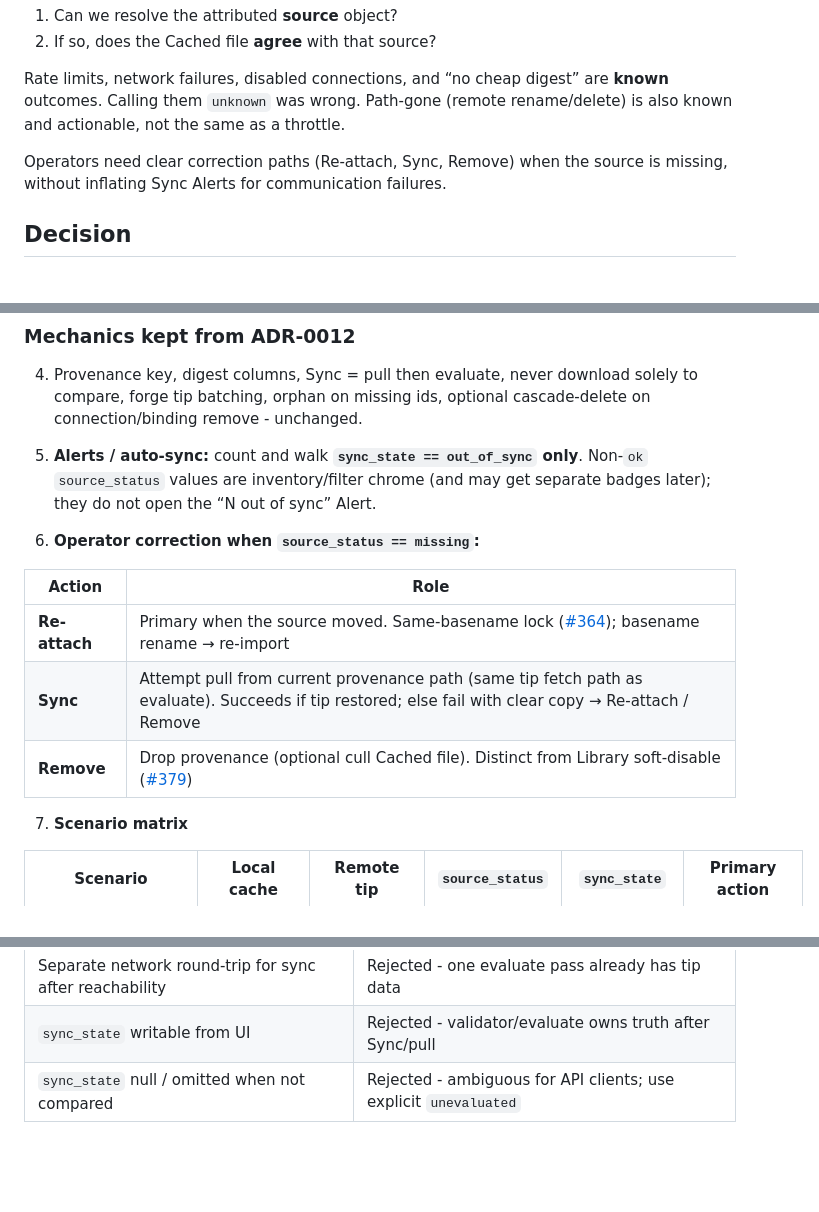
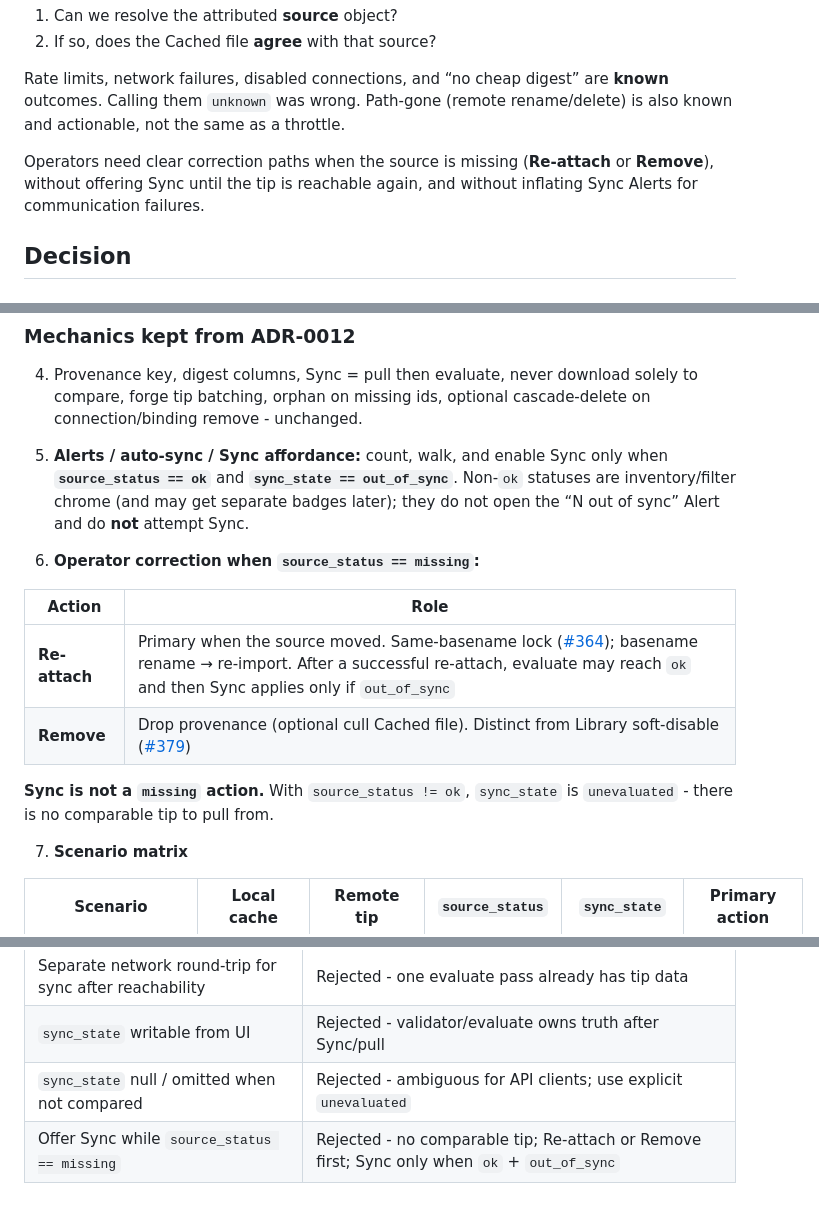
Before and after one commit to dustinestes/Hatchery, a Markdown page: docs/adr/0018-library-drift-scenario-matrix.md, 3 parts joined by grey strips. Rendered like a GitHub page; blank space fills up the shorter version.

Commit message:
docs: Sync only when source_status is ok (ADR-0018) (#370)
Co-authored-by: Cursor <cursoragent@cursor.com>

```diff
--- a/docs/adr/0018-library-drift-scenario-matrix.md
+++ b/docs/adr/0018-library-drift-scenario-matrix.md
@@ -16,7 +16,7 @@ ADR-0012 locked one column, `drift_state` (`in_sync` | `out_of_sync` | `unknown`
 
 Rate limits, network failures, disabled connections, and “no cheap digest” are **known** outcomes. Calling them `unknown` was wrong. Path-gone (remote rename/delete) is also known and actionable, not the same as a throttle.
 
-Operators need clear correction paths (Re-attach, Sync, Remove) when the source is missing, without inflating Sync Alerts for communication failures.
+Operators need clear correction paths when the source is missing (**Re-attach** or **Remove**), without offering Sync until the tip is reachable again, and without inflating Sync Alerts for communication failures.
 
 ## Decision
 
@@ -66,15 +66,16 @@ Operators need clear correction paths (Re-attach, Sync, Remove) when the source
 
 4. Provenance key, digest columns, Sync = pull then evaluate, never download solely to compare, forge tip batching, orphan on missing ids, optional cascade-delete on connection/binding remove - unchanged.
 
-5. **Alerts / auto-sync:** count and walk **`sync_state == out_of_sync` only**. Non-`ok` `source_status` values are inventory/filter chrome (and may get separate badges later); they do not open the “N out of sync” Alert.
+5. **Alerts / auto-sync / Sync affordance:** count, walk, and enable Sync only when **`source_status == ok`** and **`sync_state == out_of_sync`**. Non-`ok` statuses are inventory/filter chrome (and may get separate badges later); they do not open the “N out of sync” Alert and do **not** attempt Sync.
 
 6. **Operator correction when `source_status == missing`:**
 
 | Action | Role |
 |---|---|
-| **Re-attach** | Primary when the source moved. Same-basename lock ([#364](https://github.com/dustinestes/Hatchery/issues/364)); basename rename → re-import |
-| **Sync** | Attempt pull from current provenance path (same tip fetch path as evaluate). Succeeds if tip restored; else fail with clear copy → Re-attach / Remove |
+| **Re-attach** | Primary when the source moved. Same-basename lock ([#364](https://github.com/dustinestes/Hatchery/issues/364)); basename rename → re-import. After a successful re-attach, evaluate may reach `ok` and then Sync applies only if `out_of_sync` |
 | **Remove** | Drop provenance (optional cull Cached file). Distinct from Library soft-disable ([#379](https://github.com/dustinestes/Hatchery/issues/379)) |
+
+**Sync is not a `missing` action.** With `source_status != ok`, `sync_state` is `unevaluated` - there is no comparable tip to pull from.
 
 7. **Scenario matrix**
 
@@ -133,3 +134,4 @@ Operators need clear correction paths (Re-attach, Sync, Remove) when the source
 | Separate network round-trip for sync after reachability | Rejected - one evaluate pass already has tip data |
 | `sync_state` writable from UI | Rejected - validator/evaluate owns truth after Sync/pull |
 | `sync_state` null / omitted when not compared | Rejected - ambiguous for API clients; use explicit `unevaluated` |
+| Offer Sync while `source_status == missing` | Rejected - no comparable tip; Re-attach or Remove first; Sync only when `ok` + `out_of_sync` |
```
